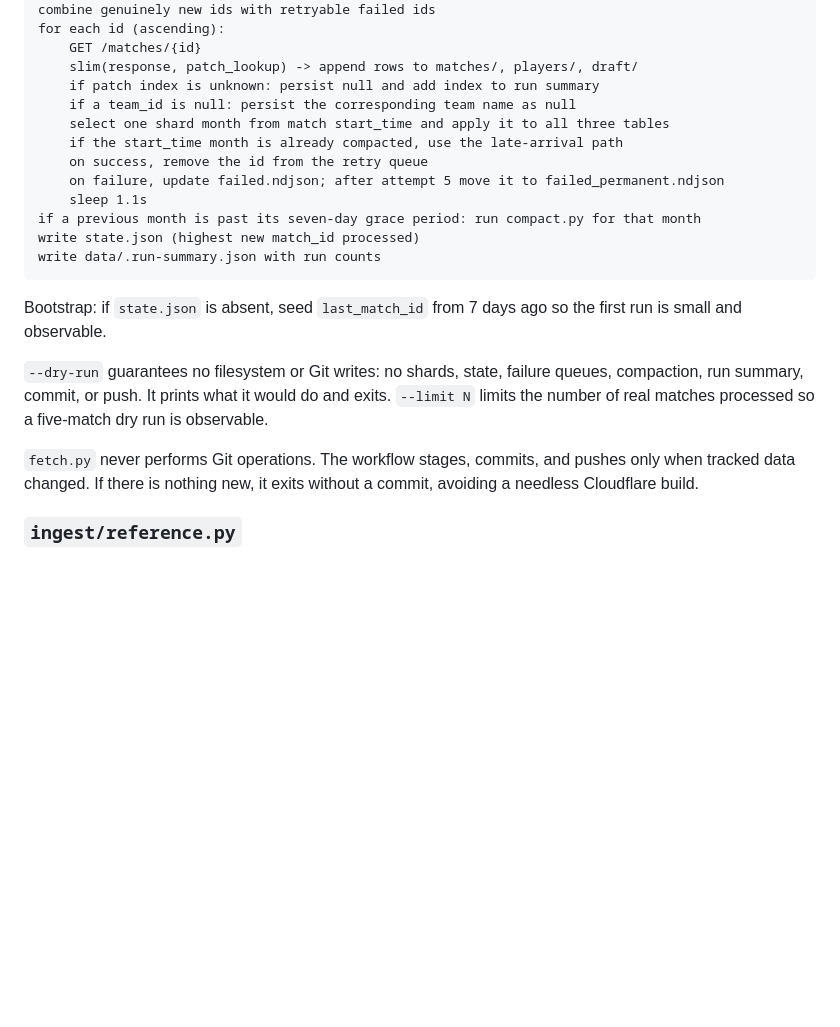
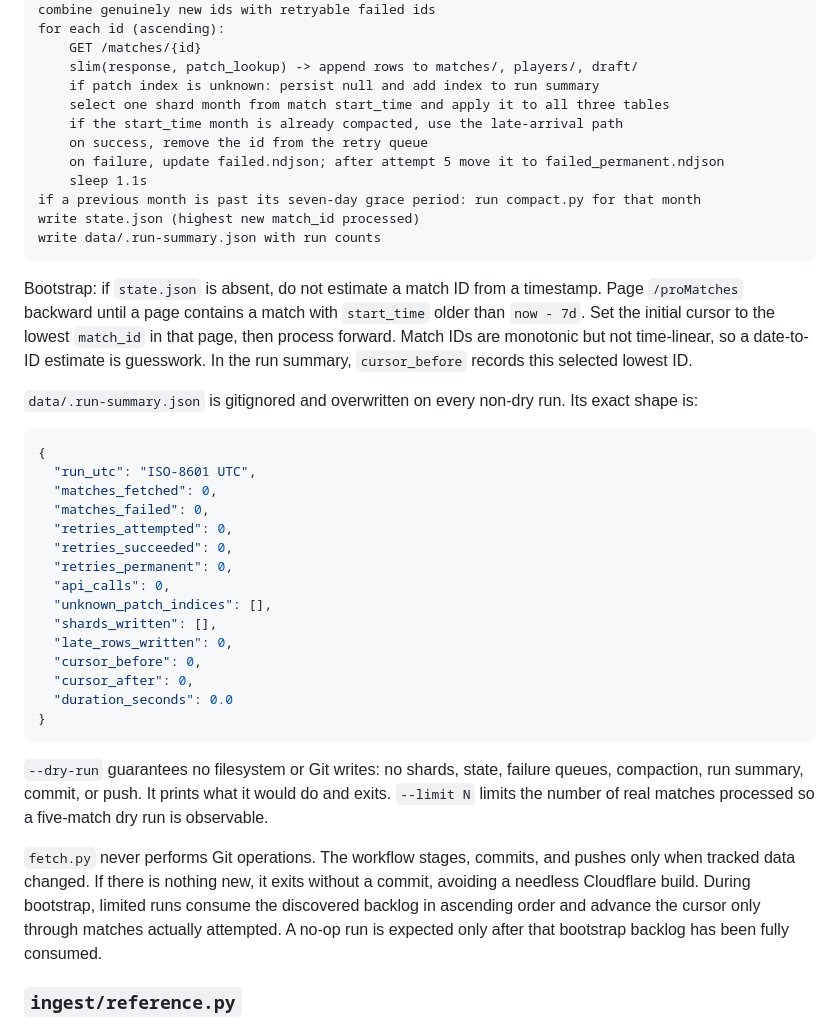
Before and after one commit to lewfi/dotainfo, a Markdown page: HANDOFF.md, the part around the change. GitHub-like rendering; blank space fills up the shorter version.

Commit message:
Specify incremental ingest run state

````diff
--- a/HANDOFF.md
+++ b/HANDOFF.md
@@ -277,7 +277,6 @@ for each id (ascending):
     GET /matches/{id}
     slim(response, patch_lookup) -> append rows to matches/, players/, draft/
     if patch index is unknown: persist null and add index to run summary
-    if a team_id is null: persist the corresponding team name as null
     select one shard month from match start_time and apply it to all three tables
     if the start_time month is already compacted, use the late-arrival path
     on success, remove the id from the retry queue
@@ -288,8 +287,32 @@ write state.json (highest new match_id processed)
 write data/.run-summary.json with run counts
 ```
 
-Bootstrap: if `state.json` is absent, seed `last_match_id` from 7 days ago so the first
-run is small and observable.
+Bootstrap: if `state.json` is absent, do not estimate a match ID from a timestamp. Page
+`/proMatches` backward until a page contains a match with `start_time` older than `now - 7d`.
+Set the initial cursor to the lowest `match_id` in that page, then process forward. Match IDs
+are monotonic but not time-linear, so a date-to-ID estimate is guesswork. In the run summary,
+`cursor_before` records this selected lowest ID.
+
+`data/.run-summary.json` is gitignored and overwritten on every non-dry run. Its exact shape
+is:
+
+```json
+{
+  "run_utc": "ISO-8601 UTC",
+  "matches_fetched": 0,
+  "matches_failed": 0,
+  "retries_attempted": 0,
+  "retries_succeeded": 0,
+  "retries_permanent": 0,
+  "api_calls": 0,
+  "unknown_patch_indices": [],
+  "shards_written": [],
+  "late_rows_written": 0,
+  "cursor_before": 0,
+  "cursor_after": 0,
+  "duration_seconds": 0.0
+}
+```
 
 `--dry-run` guarantees no filesystem or Git writes: no shards, state, failure queues,
 compaction, run summary, commit, or push. It prints what it would do and exits. `--limit N`
@@ -297,7 +320,9 @@ limits the number of real matches processed so a five-match dry run is observabl
 
 `fetch.py` never performs Git operations. The workflow stages, commits, and pushes only when
 tracked data changed. If there is nothing new, it exits without a commit, avoiding a needless
-Cloudflare build.
+Cloudflare build. During bootstrap, limited runs consume the discovered backlog in ascending
+order and advance the cursor only through matches actually attempted. A no-op run is expected
+only after that bootstrap backlog has been fully consumed.
 
 ### `ingest/reference.py`
 
````
